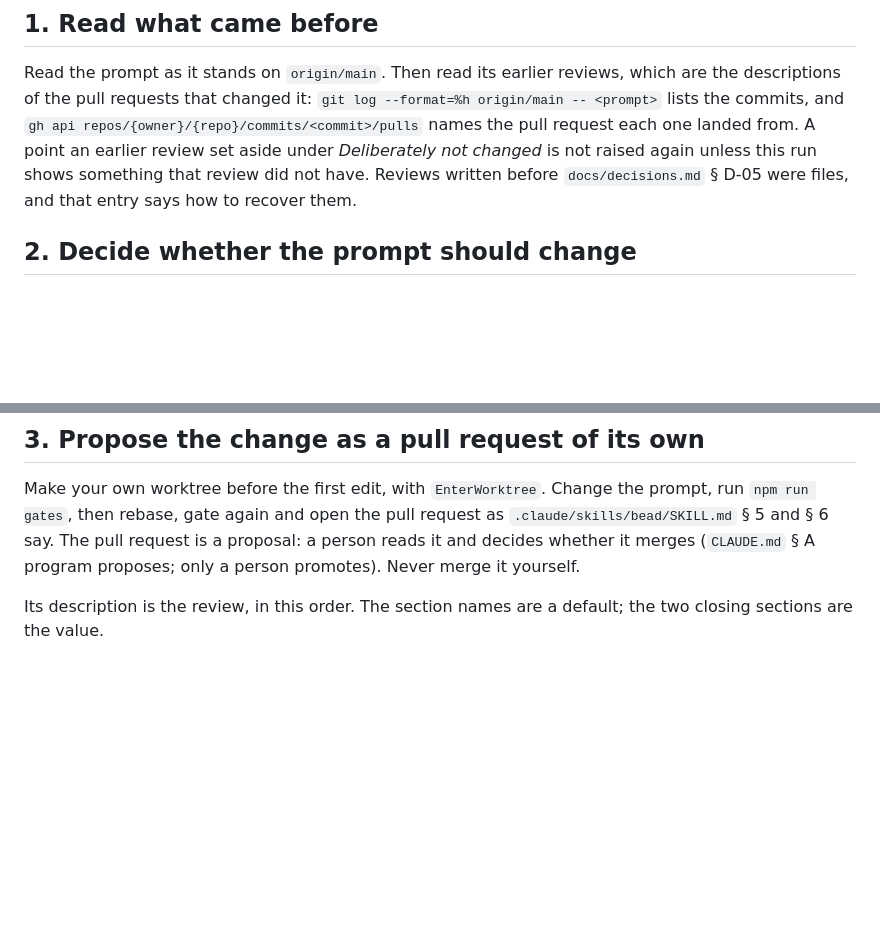
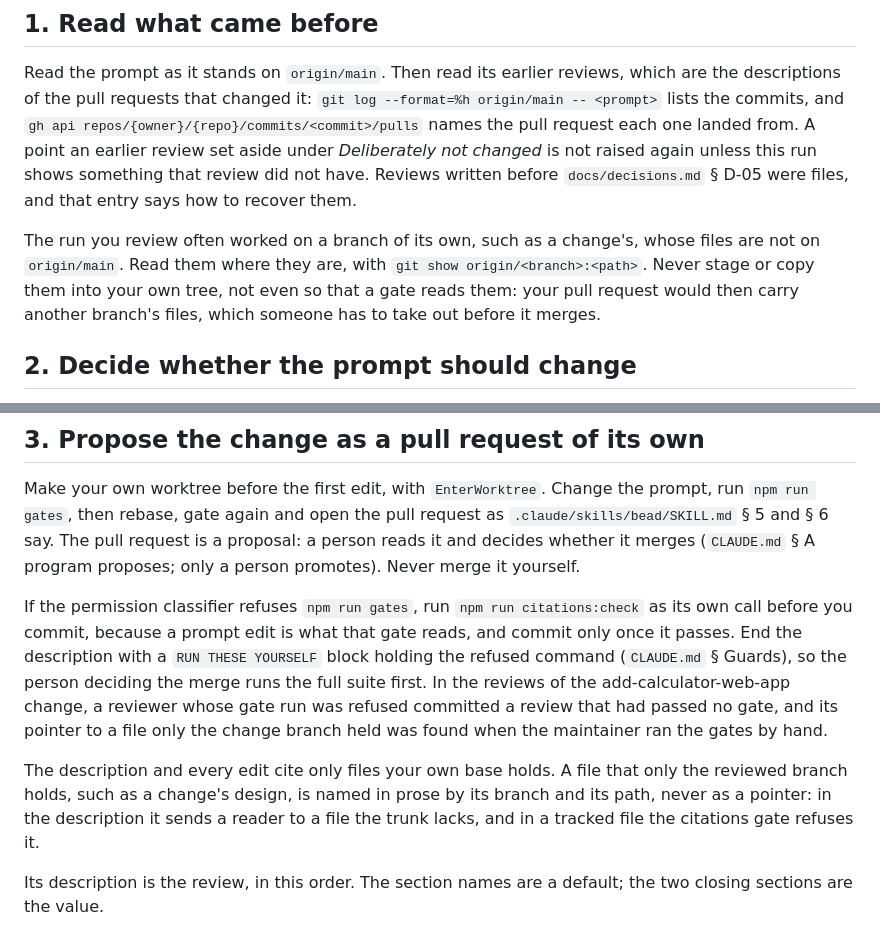
Before and after one commit to jasonroberts-tw/asdlc-openspec, a Markdown page: .claude/agents/continuous-prompt-improvement.md, 2 parts joined by grey strips. GitHub-like rendering; blank space fills up the shorter version.

Commit message:
Prompt reviewer reads the reviewed branch in place, cites only its own base, and runs citations:check when its gate run is refused (asdlc-openspec-vov)
The reviewer's worktree is cut from origin/main, while the run it reviews
is often on a change branch. In the add-calculator-web-app reviews, one
reviewer cited a file only the change branch held, another staged the
change's proposal and specs into its own tree so the gates would read
them, and one committed a review that passed no gate after its
npm run gates was refused.

Co-Authored-By: Claude Opus 5.5 (1M context) <noreply@anthropic.com>

```diff
--- a/.claude/agents/continuous-prompt-improvement.md
+++ b/.claude/agents/continuous-prompt-improvement.md
@@ -28,6 +28,11 @@ each one landed from. A point an earlier review set aside under *Deliberately no
 raised again unless this run shows something that review did not have. Reviews written before
 `docs/decisions.md` § D-05 were files, and that entry says how to recover them.
 
+The run you review often worked on a branch of its own, such as a change's, whose files are not on
+`origin/main`. Read them where they are, with `git show origin/<branch>:<path>`. Never stage or copy
+them into your own tree, not even so that a gate reads them: your pull request would then carry
+another branch's files, which someone has to take out before it merges.
+
 ## 2. Decide whether the prompt should change
 
 Look for what made the run slower or wrong: long-running steps, repeated cycles, incorrect
@@ -48,6 +53,19 @@ Make your own worktree before the first edit, with `EnterWorktree`. Change the p
 and decides whether it merges (`CLAUDE.md` § A program proposes; only a person promotes). Never
 merge it yourself.
 
+If the permission classifier refuses `npm run gates`, run `npm run citations:check` as its own call
+before you commit, because a prompt edit is what that gate reads, and commit only once it passes.
+End the description with a `RUN THESE YOURSELF` block holding the refused command (`CLAUDE.md`
+§ Guards), so the person deciding the merge runs the full suite first. In the reviews of the
+add-calculator-web-app change, a reviewer whose gate run was refused committed a review that had
+passed no gate, and its pointer to a file only the change branch held was found when the
+maintainer ran the gates by hand.
+
+The description and every edit cite only files your own base holds. A file that only the reviewed
+branch holds, such as a change's design, is named in prose by its branch and its path, never as a
+pointer: in the description it sends a reader to a file the trunk lacks, and in a tracked file the
+citations gate refuses it.
+
 Its description is the review, in this order. The section names are a default; the two closing
 sections are the value.
 
```
